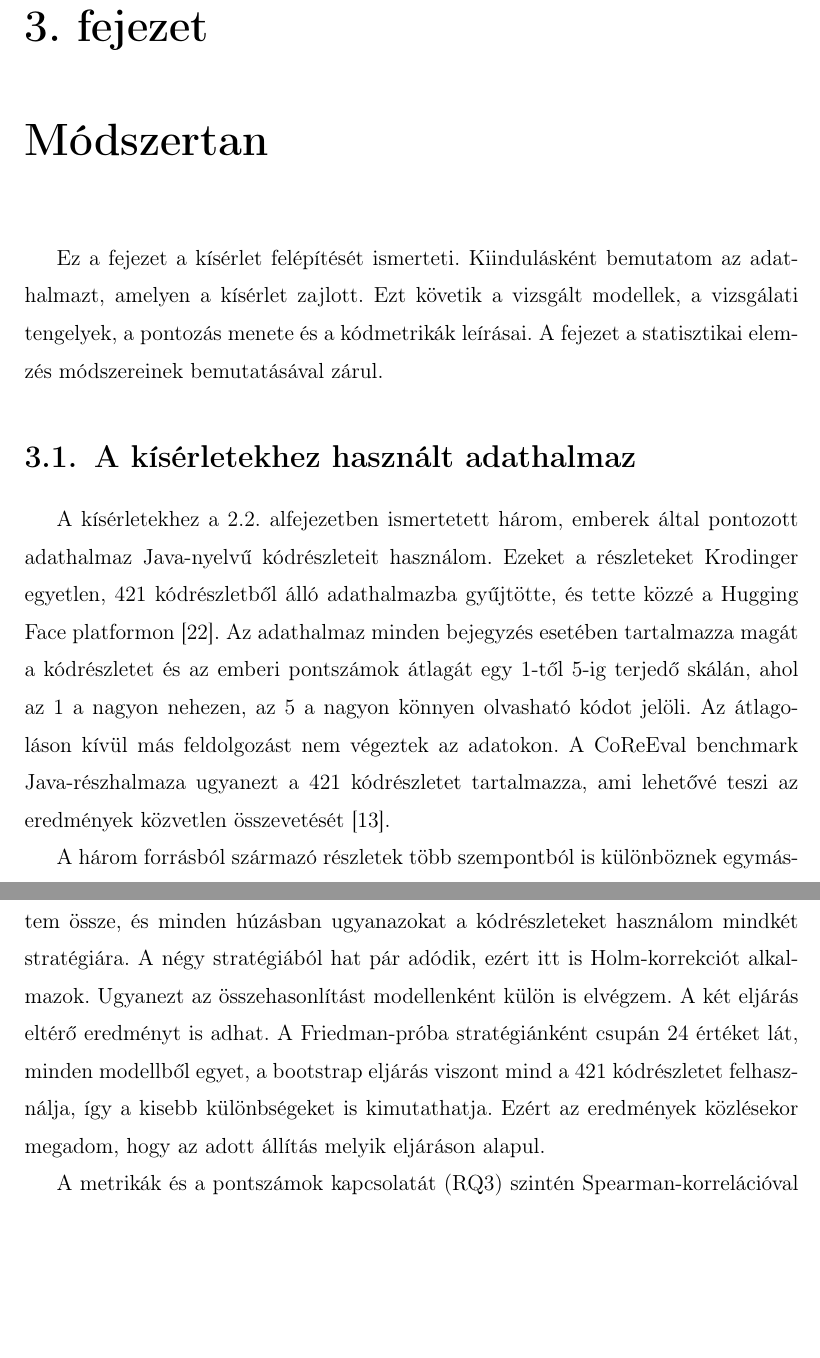
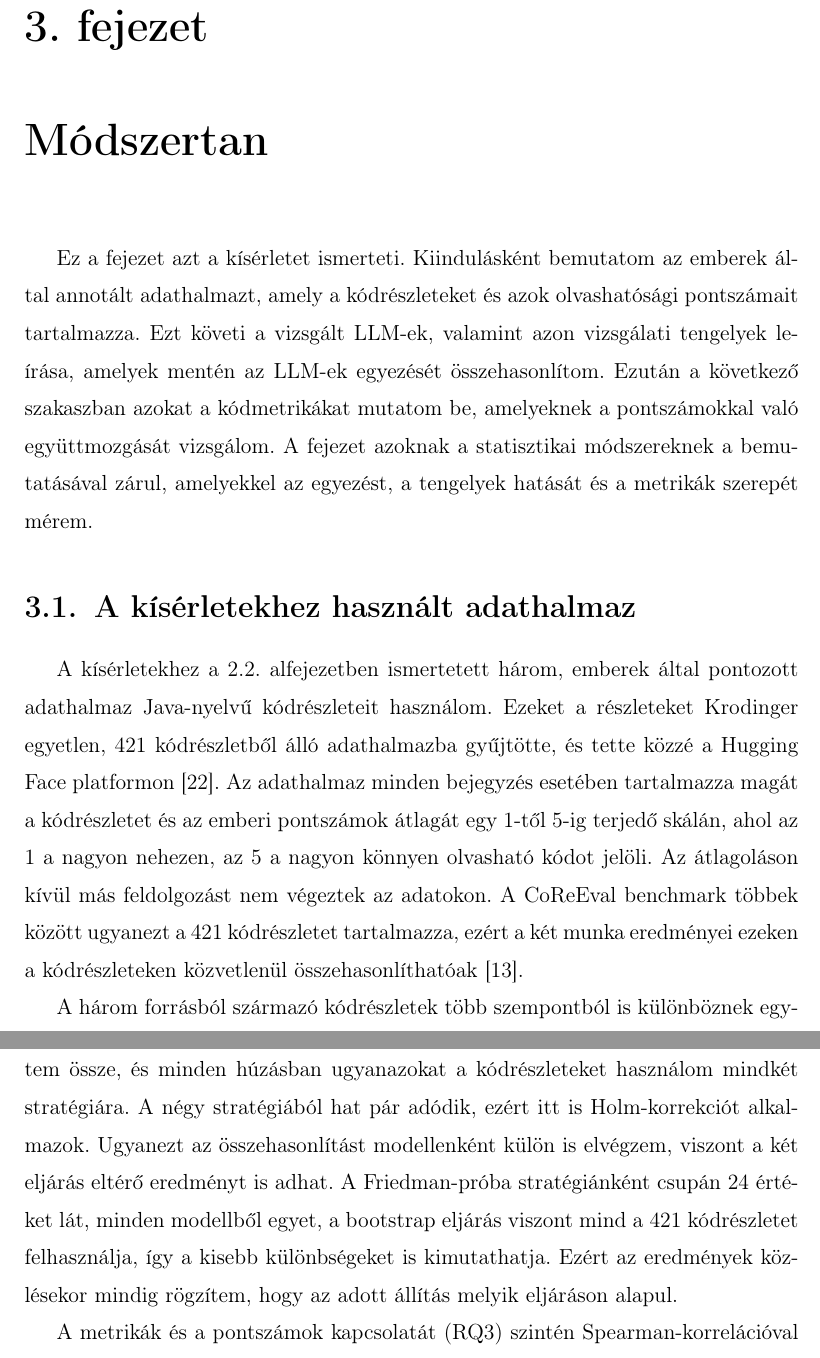
Before and after one commit to GrG0312/CodeReadability, a LaTeX thesis (thesis/diplomamunka.tex): two parts of pages 17 and 26 of 52, joined at a grey line, cut so that both start at the same text, the shorter picture padded with empty space. Compiled offline with pdfLaTeX.

Commit message:
Reflected on some more reviews

```diff
--- a/thesis/diplomamunka.tex
+++ b/thesis/diplomamunka.tex
@@ -485,14 +485,14 @@ entrópia mozgott együtt \cite{szalontai2025readability}.
 \chapter{Módszertan}
 \label{ch:method}
 
-%szb: picit túl messziről írod. Inkább a kísérlet jön fel, mint általános dolog,
-% ezzel szembemn lehetne konkretizálni. Apróságokra gondolok, hogy pl. bemutatom az adathalmazt helyett
-% bemutatom az emberek által annotált adathalmazt, amely forráskódrészletekert és azok olvashatósági
-% értékeléseit tartalmazzák.
-Ez a fejezet a kísérlet felépítését ismerteti. Kiindulásként bemutatom az
-adathalmazt, amelyen a kísérlet zajlott. Ezt követik a vizsgált modellek, a
-vizsgálati tengelyek, a pontozás menete és a kódmetrikák leírásai. A fejezet a
-statisztikai elemzés módszereinek bemutatásával zárul.
+Ez a fejezet azt a kísérletet ismerteti. Kiindulásként bemutatom az
+emberek által annotált adathalmazt, amely a kódrészleteket és azok olvashatósági pontszámait tartalmazza.
+Ezt követi a vizsgált LLM-ek, valamint azon vizsgálati tengelyek leírása,
+amelyek mentén az LLM-ek egyezését összehasonlítom.
+Ezután a következő szakaszban azokat a kódmetrikákat mutatom be,
+amelyeknek a pontszámokkal való együttmozgását vizsgálom.
+A fejezet azoknak a statisztikai módszereknek a bemutatásával zárul,
+amelyekkel az egyezést, a tengelyek hatását és a metrikák szerepét mérem.
 
 \section{A kísérletekhez használt adathalmaz}
 \label{sec:method:dataset}
@@ -504,14 +504,11 @@ részleteket Krodinger egyetlen, 421 kódrészletből álló adathalmazba gyűjt
 adathalmaz minden bejegyzés esetében tartalmazza magát a kódrészletet
 és az emberi pontszámok átlagát egy 1-től 5-ig terjedő skálán, ahol az 1 a
 nagyon nehezen, az 5 a nagyon könnyen olvasható kódot jelöli. Az átlagoláson
-kívül más feldolgozást nem végeztek az adatokon. A CoReEval benchmark
-Java-részhalmaza ugyanezt a 421 kódrészletet tartalmazza, ami lehetővé teszi az
-eredmények közvetlen összevetését \cite{ouedraogo2025coreeval}. %szb: kicsit megtévesztő, mert így is úgy tűnik
-% mintha ugyanazokon értékelne ki mindkettőtök.
-% egy olyan kulcsszó, hogy "többek között" már sokat segít pl.
-
-A három forrásból származó részletek %szb: legyen következetesen kódrészletek. jelnelg egyszer kód, egyszer részlet
-% és az olvasó nem biztos h tudja h ugyanarra gondolsz
+kívül más feldolgozást nem végeztek az adatokon. A CoReEval benchmark többek
+között ugyanezt a 421 kódrészletet tartalmazza, ezért a két munka eredményei ezeken
+a kódrészleteken közvetlenül összehasonlíthatóak \cite{ouedraogo2025coreeval}.
+
+A három forrásból származó kódrészletek
 több szempontból is különböznek egymástól. Buse és Weimer 100 részlete rövidebb,
 átlagosan 7,7 soros kódrészleteket tartalmaz, és valamennyit ugyanaz a 120
 hallgató értékelte \cite{buse2008metric}. Dorn 121 Java-részlete nagyjából
@@ -881,10 +878,10 @@ A második eljárás a stratégiákat páronként hasonlítja össze a bootstrap
 Egy stratégiapárnál az összes modell átlagos Spearman-korrelációját vetem össze,
 és minden húzásban ugyanazokat a kódrészleteket használom mindkét stratégiára.
 A négy stratégiából hat pár adódik, ezért itt is Holm-korrekciót alkalmazok.
-Ugyanezt az összehasonlítást modellenként külön is elvégzem. A két eljárás eltérő eredményt is adhat.
+Ugyanezt az összehasonlítást modellenként külön is elvégzem, viszont a két eljárás eltérő eredményt is adhat.
 A Friedman-próba stratégiánként csupán 24 értéket lát, minden modellből egyet,
 a bootstrap eljárás viszont mind a 421 kódrészletet felhasználja, így a kisebb különbségeket is kimutathatja.
-Ezért az eredmények közlésekor megadom, hogy az adott állítás melyik eljáráson alapul.
+Ezért az eredmények közlésekor mindig rögzítem, hogy az adott állítás melyik eljáráson alapul.
 
 A metrikák és a pontszámok kapcsolatát (RQ3) szintén Spearman-korrelációval mérem.
 Minden metrikára kiszámolom, mennyire mozog együtt a metrika értéke az emberek,
```
Also changed, not shown: thesis/diplomamunka.tex (45 more changed lines).
